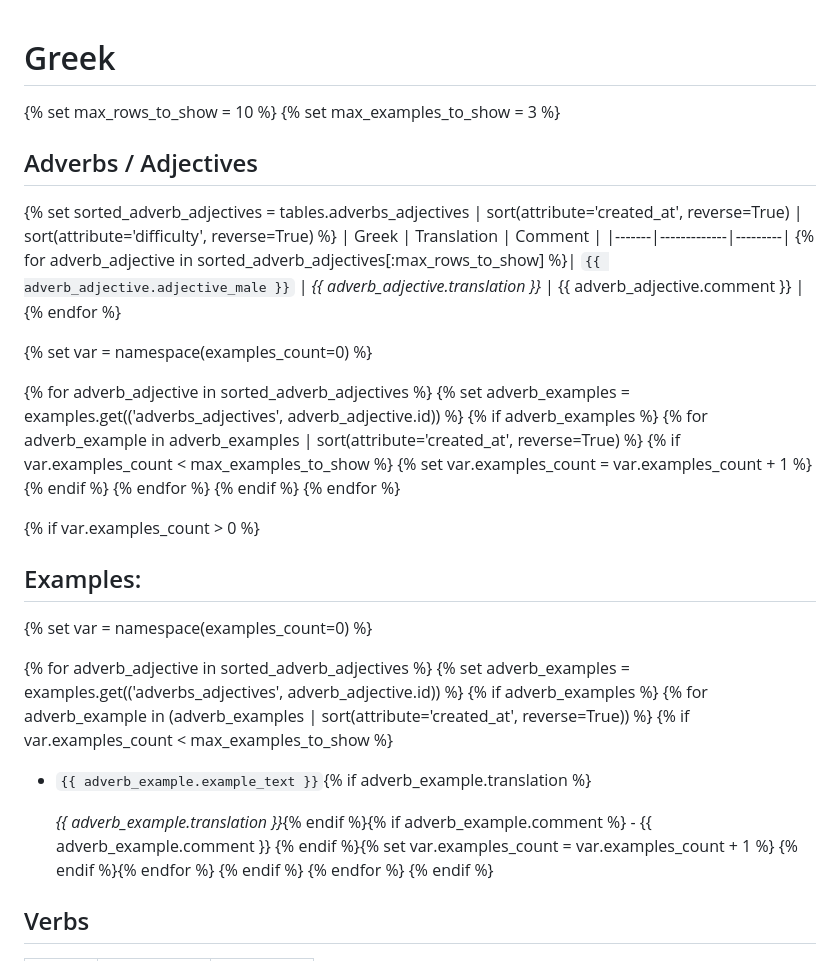
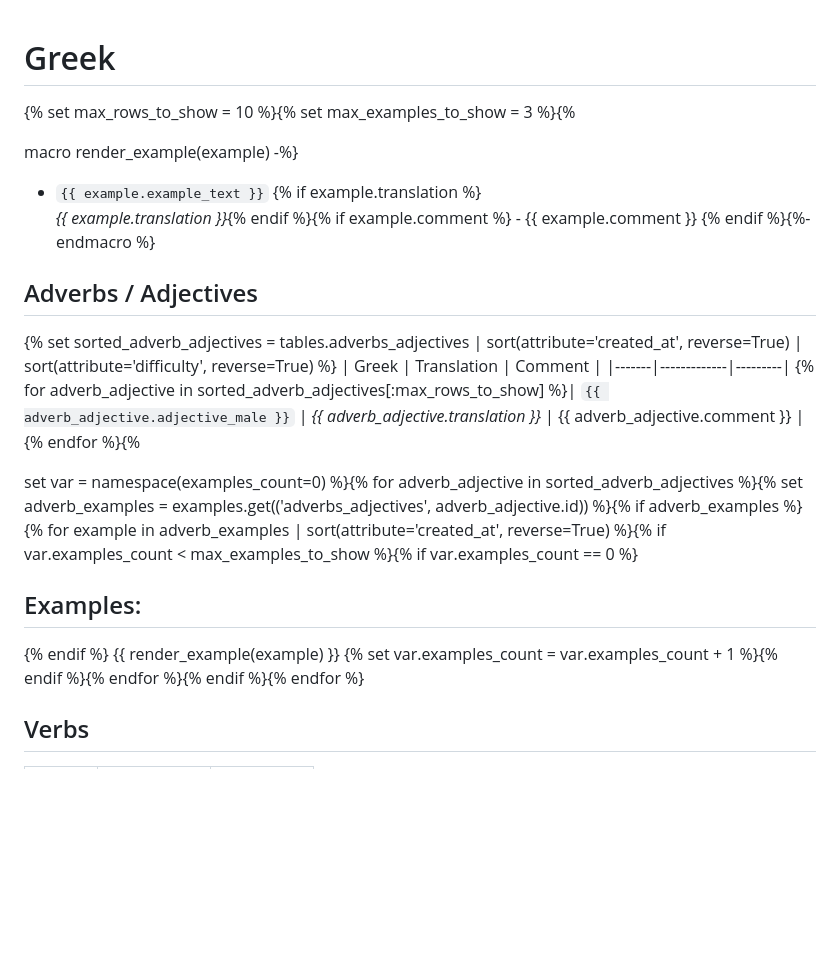
Before and after one commit to JamesPeder/lexicon, a Markdown page: resources/notebook.md, the part around the change. Rendered like a GitHub page; blank space fills up the shorter version.

Commit message:
improved syntax

```diff
--- a/resources/notebook.md
+++ b/resources/notebook.md
@@ -1,8 +1,15 @@
 
 # Greek
+{%
+set max_rows_to_show = 10 %}{%
+set max_examples_to_show = 3
+%}{%
 
-{% set max_rows_to_show = 10 %}
-{% set max_examples_to_show = 3 %}
+macro render_example(example) -%}
+- `{{ example.example_text }}`
+    {% if example.translation %}
+    *{{ example.translation }}*{% endif %}{% if example.comment %} - {{ example.comment }}
+{% endif %}{%- endmacro %}
 
 ##  Adverbs / Adjectives
 {%
@@ -14,39 +21,24 @@ set sorted_adverb_adjectives = tables.adverbs_adjectives
 |-------|-------------|---------|
 {% for adverb_adjective in sorted_adverb_adjectives[:max_rows_to_show]
 %}| `{{ adverb_adjective.adjective_male }}` | *{{ adverb_adjective.translation }}* | {{ adverb_adjective.comment }} |
-{% endfor %}
+{% endfor %}{%
 
-{% set var = namespace(examples_count=0) %}
-
-{% for adverb_adjective in sorted_adverb_adjectives %}
-    {% set adverb_examples = examples.get(('adverbs_adjectives', adverb_adjective.id)) %}
-    {% if adverb_examples %}
-        {% for adverb_example in adverb_examples | sort(attribute='created_at', reverse=True) %}
-            {% if var.examples_count < max_examples_to_show %}
-                {% set var.examples_count = var.examples_count + 1 %}
-            {% endif %}
-        {% endfor %}
-    {% endif %}
-{% endfor %}
-
-{% if var.examples_count > 0 %}
+set var = namespace(examples_count=0)
+%}{%
+for adverb_adjective in sorted_adverb_adjectives %}{%
+    set adverb_examples = examples.get(('adverbs_adjectives', adverb_adjective.id)) %}{%
+    if adverb_examples %}{%
+        for example in adverb_examples | sort(attribute='created_at', reverse=True) %}{%
+            if var.examples_count < max_examples_to_show %}{%
+                if var.examples_count == 0 %}
 ## Examples:
-
-{% set var = namespace(examples_count=0) %}
-
-{% for adverb_adjective in sorted_adverb_adjectives %}
-{% set adverb_examples = examples.get(('adverbs_adjectives', adverb_adjective.id)) %}
-{% if adverb_examples %}
-{% for adverb_example in (adverb_examples | sort(attribute='created_at', reverse=True)) %}
-{% if var.examples_count < max_examples_to_show %}
-- `{{ adverb_example.example_text }}`{% if adverb_example.translation %}
-
-    *{{ adverb_example.translation }}*{% endif %}{% if adverb_example.comment %} - {{ adverb_example.comment }}
-{% endif %}{% set var.examples_count = var.examples_count + 1 %}
-{% endif %}{% endfor %}
-{% endif %}
-{% endfor %}
-{% endif %}
+{%              endif %}
+{{ render_example(example) }}
+{%              set var.examples_count = var.examples_count + 1 %}{%
+            endif %}{%
+        endfor %}{%
+    endif %}{%
+endfor %}
 
 
 ## Verbs
```
